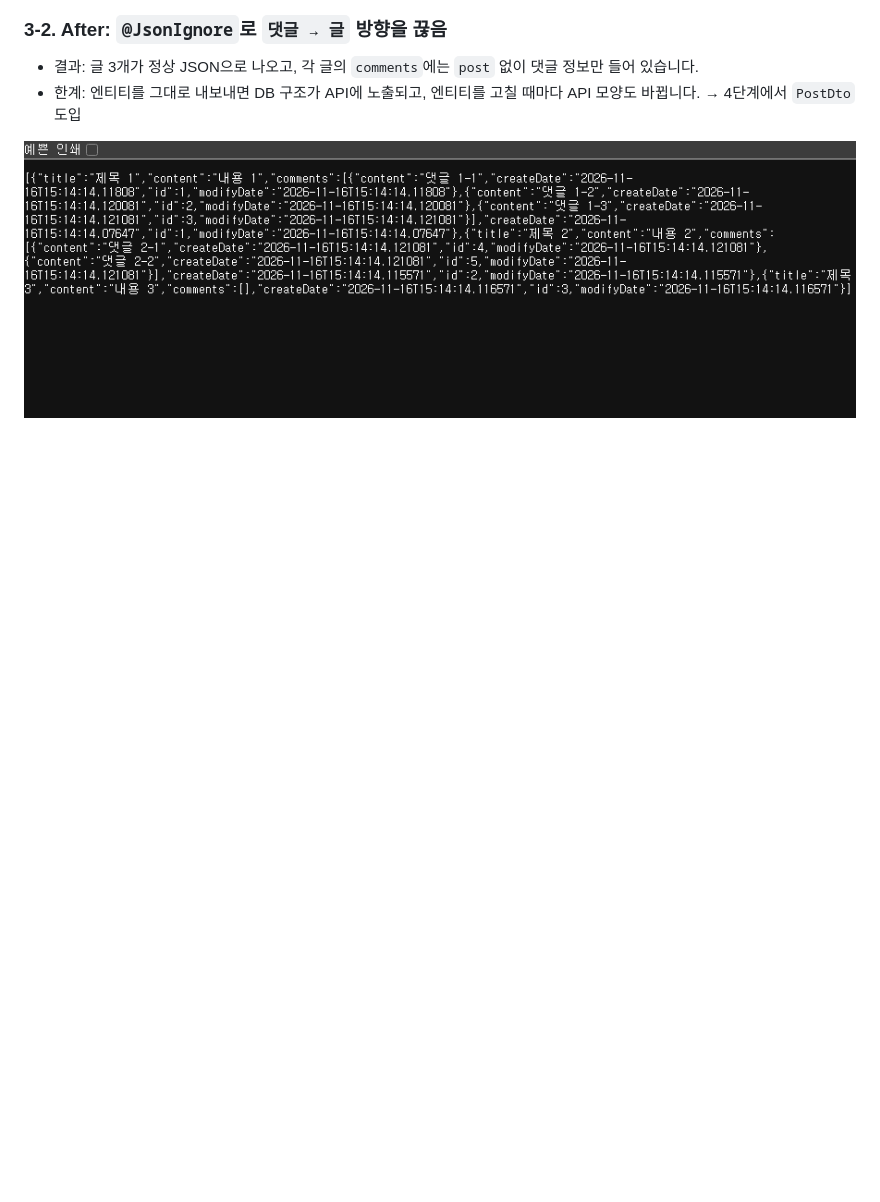
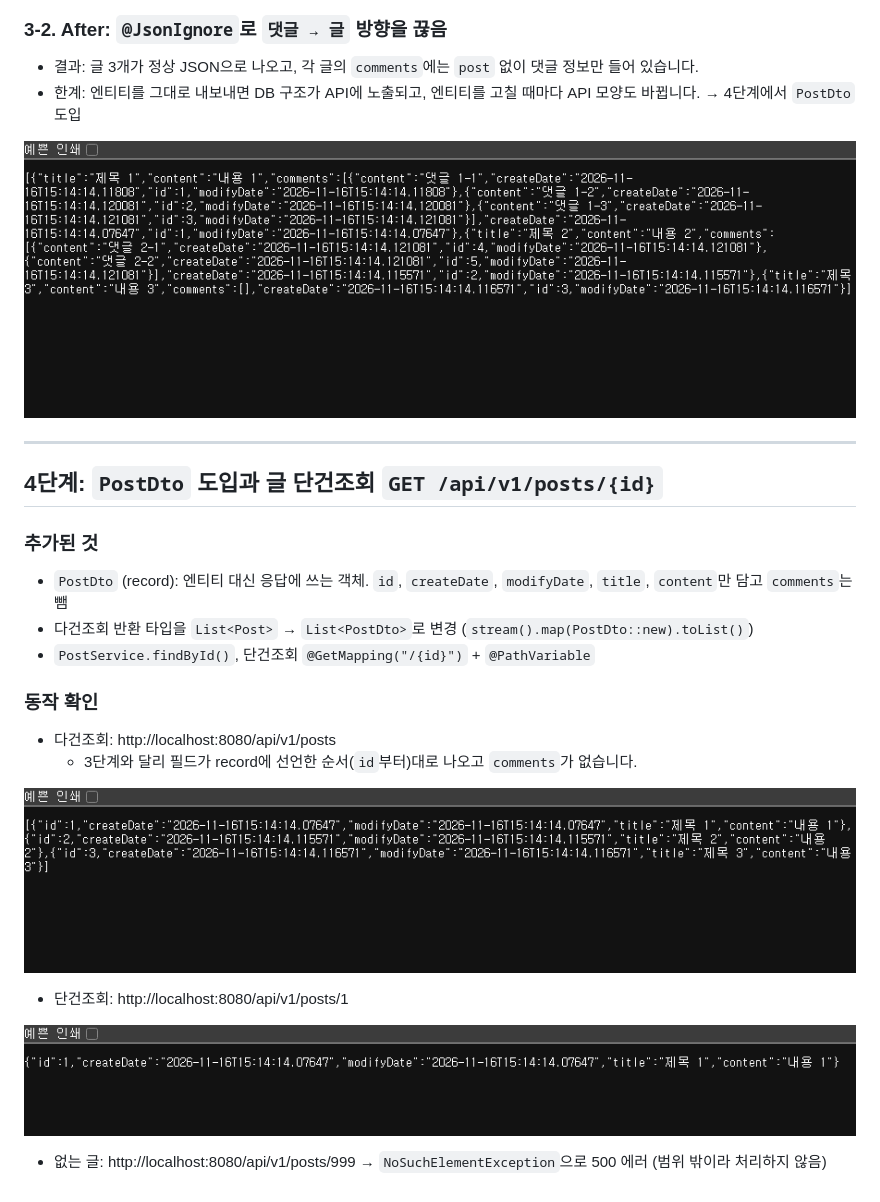
Before and after one commit to smj0617/POSTpractice, a Markdown page: README.md, the part around the change. Drawn GitHub-style; pictures changed too: docs/images/step4-detail.png (added), docs/images/step4-list.png (added); blank space fills up the shorter version.

Commit message:
4단계: PostDto 도입, 글 단건조회 API 구현
- PostDto record로 엔티티 대신 응답
- 글 다건조회를 List<PostDto>로 변경
- GET /api/v1/posts/{id} 추가
- README에 다건/단건 조회 결과 기록

Co-Authored-By: Claude Opus 5.5 <noreply@anthropic.com>

```diff
--- a/README.md
+++ b/README.md
@@ -82,3 +82,24 @@ Spring Boot로 게시판의 **글·댓글 조회와 삭제** API를 한 단계
 - 한계: 엔티티를 그대로 내보내면 DB 구조가 API에 노출되고, 엔티티를 고칠 때마다 API 모양도 바뀝니다. → 4단계에서 `PostDto` 도입
 
 ![3단계 After - 정상 응답](docs/images/step3-after.png)
+
+---
+
+## 4단계: `PostDto` 도입과 글 단건조회 `GET /api/v1/posts/{id}`
+
+### 추가된 것
+- `PostDto` (record): 엔티티 대신 응답에 쓰는 객체. `id`, `createDate`, `modifyDate`, `title`, `content`만 담고 `comments`는 뺌
+- 다건조회 반환 타입을 `List<Post>` → `List<PostDto>`로 변경 (`stream().map(PostDto::new).toList()`)
+- `PostService.findById()`, 단건조회 `@GetMapping("/{id}")` + `@PathVariable`
+
+### 동작 확인
+- 다건조회: http://localhost:8080/api/v1/posts
+  - 3단계와 달리 필드가 record에 선언한 순서(`id`부터)대로 나오고 `comments`가 없습니다.
+
+![4단계 결과 - 다건조회](docs/images/step4-list.png)
+
+- 단건조회: http://localhost:8080/api/v1/posts/1
+
+![4단계 결과 - 단건조회](docs/images/step4-detail.png)
+
+- 없는 글: http://localhost:8080/api/v1/posts/999 → `NoSuchElementException`으로 500 에러 (범위 밖이라 처리하지 않음)
```
Also changed, not shown: 3 other files.
